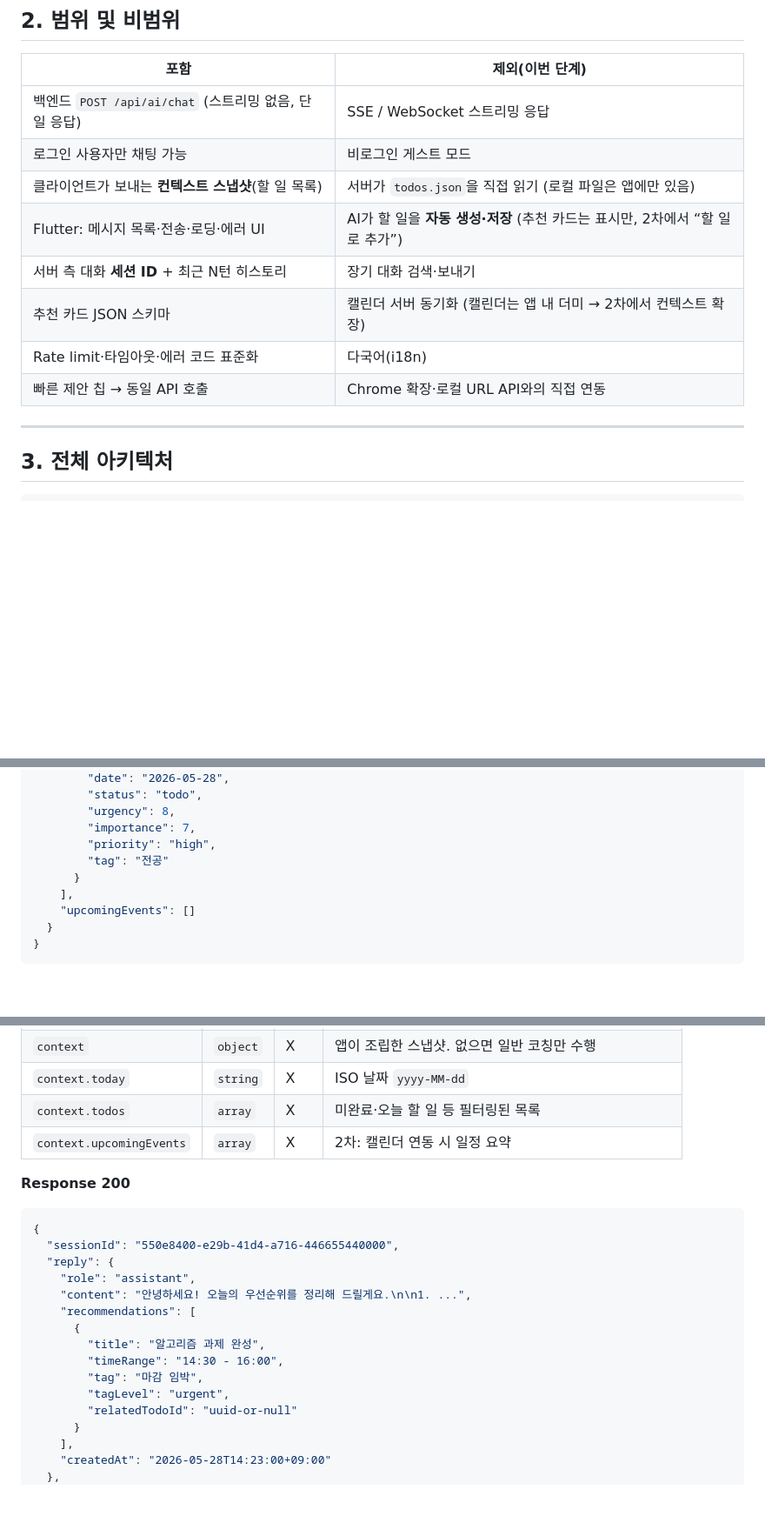
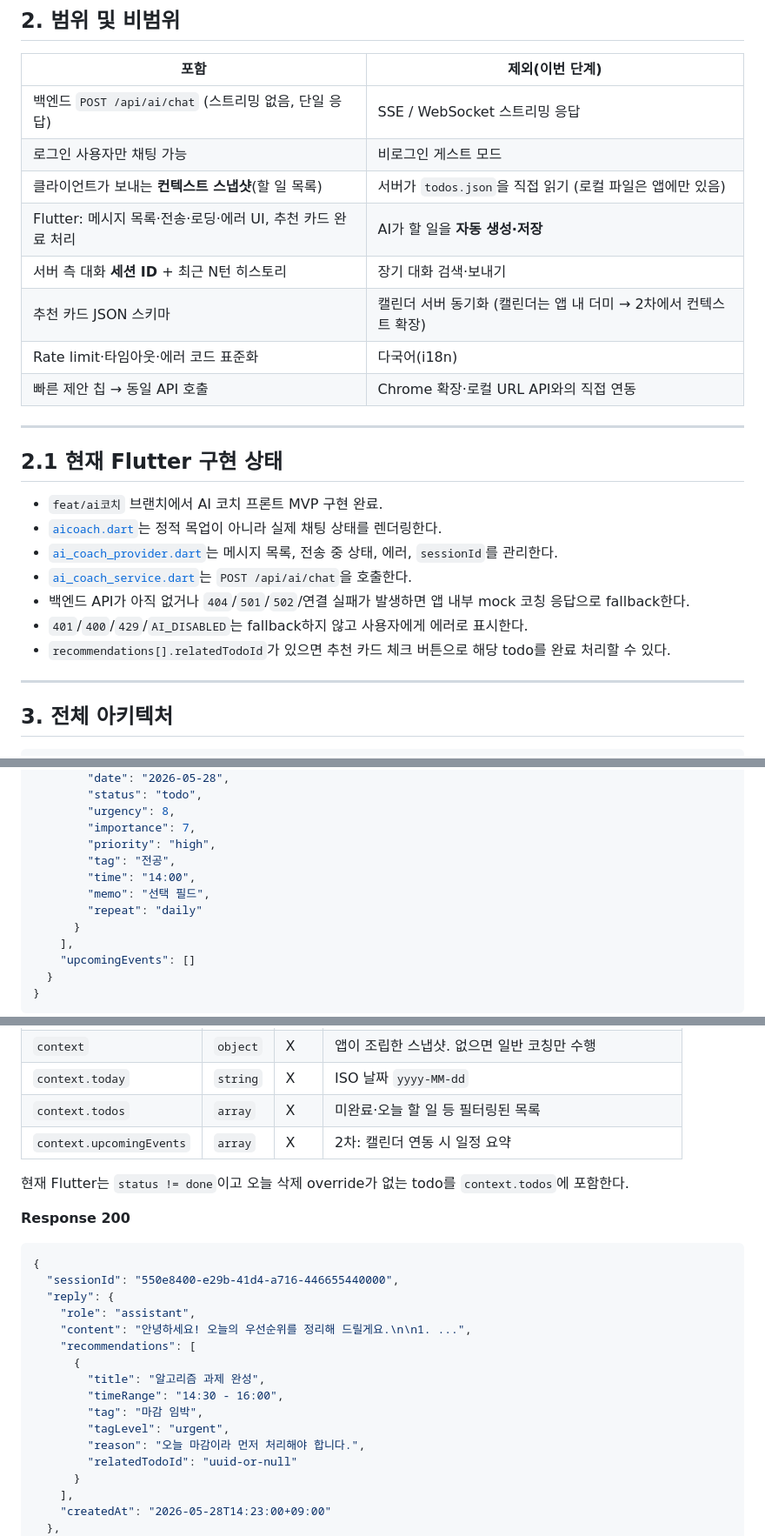
Before and after one commit to Blueapple031/DontDelay_APP, a Markdown page: docs/PLAN_AI_COACH.md, 3 parts joined by grey strips. Shown: that part at 87% size. Rendered like a GitHub page; blank space fills up the shorter version.

````diff
--- a/docs/PLAN_AI_COACH.md
+++ b/docs/PLAN_AI_COACH.md
@@ -17,11 +17,23 @@
 | 백엔드 `POST /api/ai/chat` (스트리밍 없음, 단일 응답) | SSE / WebSocket 스트리밍 응답 |
 | 로그인 사용자만 채팅 가능 | 비로그인 게스트 모드 |
 | 클라이언트가 보내는 **컨텍스트 스냅샷**(할 일 목록) | 서버가 `todos.json`을 직접 읽기 (로컬 파일은 앱에만 있음) |
-| Flutter: 메시지 목록·전송·로딩·에러 UI | AI가 할 일을 **자동 생성·저장** (추천 카드는 표시만, 2차에서 “할 일로 추가”) |
+| Flutter: 메시지 목록·전송·로딩·에러 UI, 추천 카드 완료 처리 | AI가 할 일을 **자동 생성·저장** |
 | 서버 측 대화 **세션 ID** + 최근 N턴 히스토리 | 장기 대화 검색·보내기 |
 | 추천 카드 JSON 스키마 | 캘린더 서버 동기화 (캘린더는 앱 내 더미 → 2차에서 컨텍스트 확장) |
 | Rate limit·타임아웃·에러 코드 표준화 | 다국어(i18n) |
 | 빠른 제안 칩 → 동일 API 호출 | Chrome 확장·로컬 URL API와의 직접 연동 |
+
+---
+
+## 2.1 현재 Flutter 구현 상태
+
+- `feat/ai코치` 브랜치에서 AI 코치 프론트 MVP 구현 완료.
+- [`aicoach.dart`](../lib/features/aicoach.dart)는 정적 목업이 아니라 실제 채팅 상태를 렌더링한다.
+- [`ai_coach_provider.dart`](../lib/features/aicoach/ai_coach_provider.dart)는 메시지 목록, 전송 중 상태, 에러, `sessionId`를 관리한다.
+- [`ai_coach_service.dart`](../lib/features/aicoach/ai_coach_service.dart)는 `POST /api/ai/chat`을 호출한다.
+- 백엔드 API가 아직 없거나 `404`/`501`/`502`/연결 실패가 발생하면 앱 내부 mock 코칭 응답으로 fallback한다.
+- `401`/`400`/`429`/`AI_DISABLED`는 fallback하지 않고 사용자에게 에러로 표시한다.
+- `recommendations[].relatedTodoId`가 있으면 추천 카드 체크 버튼으로 해당 todo를 완료 처리할 수 있다.
 
 ---
 
@@ -119,7 +131,10 @@ Base URL: `http://dontdelay.duckdns.org:8080` (운영 시 HTTPS 권장)
         "urgency": 8,
         "importance": 7,
         "priority": "high",
-        "tag": "전공"
+        "tag": "전공",
+        "time": "14:00",
+        "memo": "선택 필드",
+        "repeat": "daily"
       }
     ],
     "upcomingEvents": []
@@ -137,6 +152,8 @@ Base URL: `http://dontdelay.duckdns.org:8080` (운영 시 HTTPS 권장)
 | `context.todos` | `array` | X | 미완료·오늘 할 일 등 필터링된 목록 |
 | `context.upcomingEvents` | `array` | X | 2차: 캘린더 연동 시 일정 요약 |
 
+현재 Flutter는 `status != done`이고 오늘 삭제 override가 없는 todo를 `context.todos`에 포함한다.
+
 **Response 200**
 
 ```json
@@ -151,6 +168,7 @@ Base URL: `http://dontdelay.duckdns.org:8080` (운영 시 HTTPS 권장)
         "timeRange": "14:30 - 16:00",
         "tag": "마감 임박",
         "tagLevel": "urgent",
+        "reason": "오늘 마감이라 먼저 처리해야 합니다.",
         "relatedTodoId": "uuid-or-null"
       }
     ],
````
Also changed, not shown: other parts of docs/PLAN_AI_COACH.md (+27 -24 lines).
